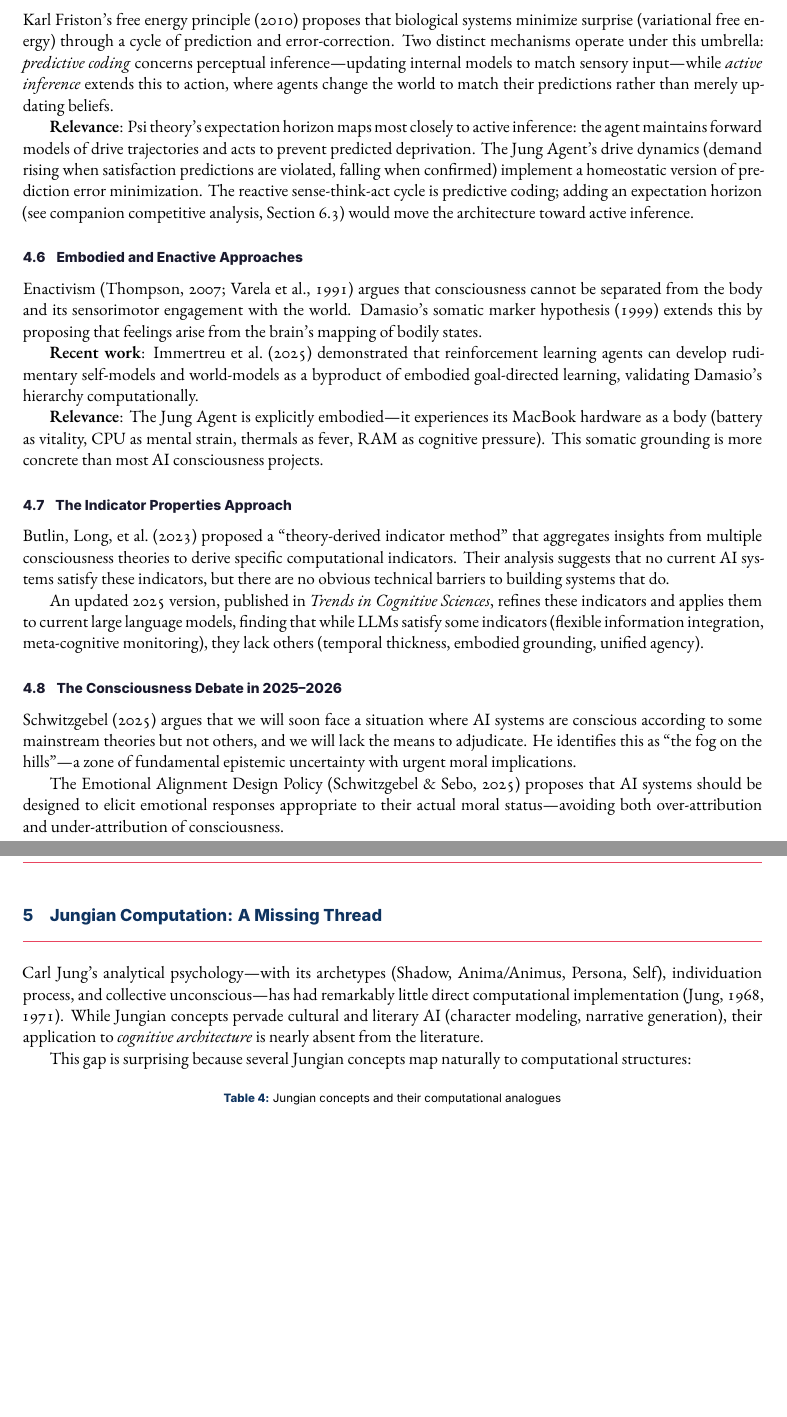
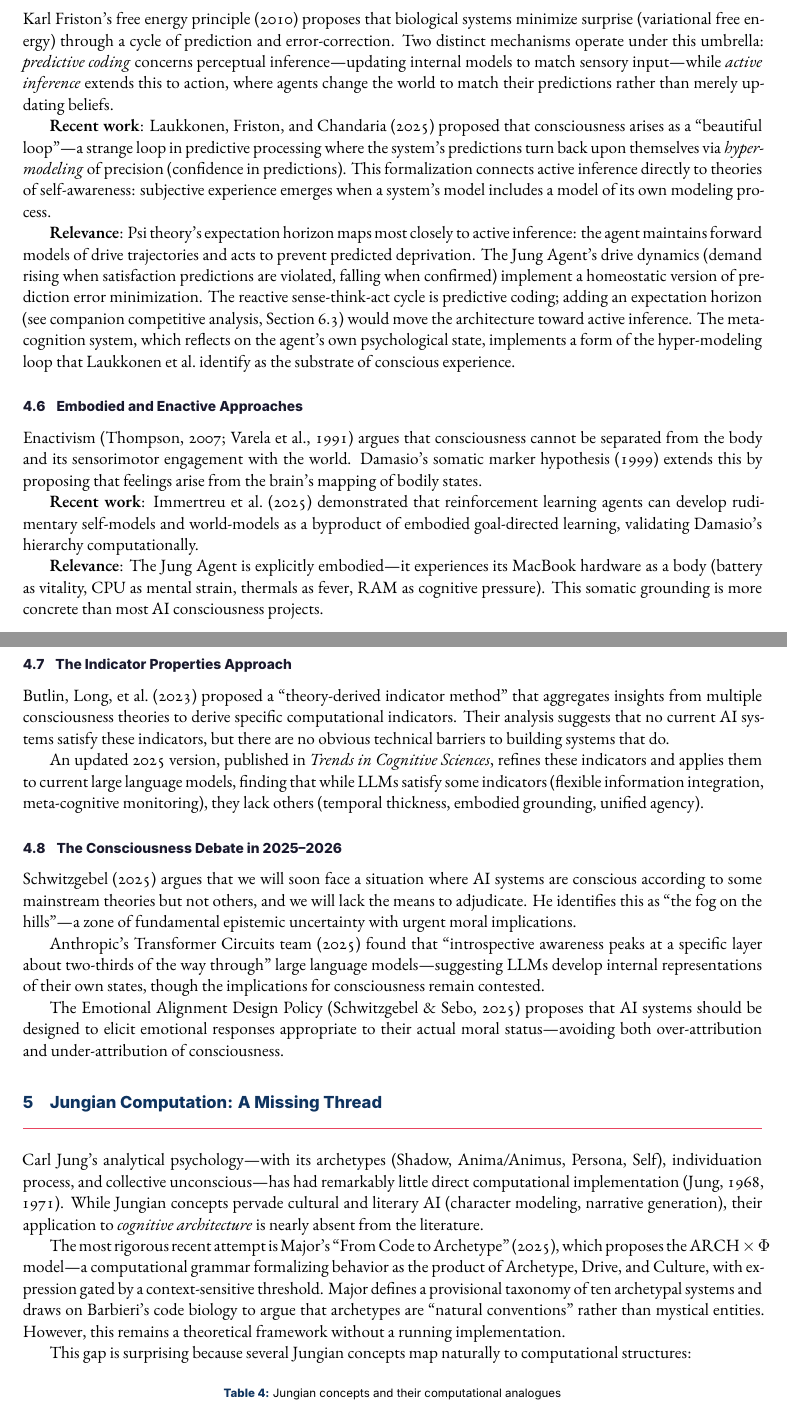
Before and after one commit to kfowler/sociopsi, a LaTeX paper (docs/research/micropsi2-survey.tex): two parts of pages 8 and 9 of 12, joined at a grey line, cut so that both start at the same text, the shorter picture padded with empty space. Compiled offline with XeLaTeX.

Commit message:
Survey: add COGITATE results, Conscious Turing Machine, active inference loop, Major (2025) Jungian framework, Anthropic introspection findings
Incorporates 2024-2025 landmark results from background research agents:
COGITATE adversarial collaboration (Nature 2025) challenging both IIT and
GNW, Blum & Blum's CTM, Laukkonen/Friston/Chandaria "Beautiful Loop"
connecting active inference to consciousness via hyper-modeling, Major's
ARCH x Phi computational archetype framework, and Anthropic's discovery
of introspective awareness in transformer layers.

Co-Authored-By: Claude Opus 4.6 <noreply@anthropic.com>

```diff
--- a/docs/research/micropsi2-survey.tex
+++ b/docs/research/micropsi2-survey.tex
@@ -406,6 +426,14 @@ models to match sensory input---while \emph{active inference} extends this
 to action, where agents change the world to match their predictions rather
 than merely updating beliefs.
 
+\textbf{Recent work}: Laukkonen, Friston, and Chandaria (2025) proposed
+that consciousness arises as a ``beautiful loop''---a strange loop in
+predictive processing where the system's predictions turn back upon
+themselves via \emph{hyper-modeling} of precision (confidence in
+predictions). This formalization connects active inference directly to
+theories of self-awareness: subjective experience emerges when a system's
+model includes a model of its own modeling process.
+
 \textbf{Relevance}: Psi theory's expectation horizon maps most closely to
 active inference: the agent maintains forward models of drive trajectories
 and acts to prevent predicted deprivation. The Jung Agent's drive dynamics
@@ -413,7 +441,10 @@ and acts to prevent predicted deprivation. The Jung Agent's drive dynamics
 confirmed) implement a homeostatic version of prediction error minimization.
 The reactive sense-think-act cycle is predictive coding; adding an
 expectation horizon (see companion competitive analysis, Section 6.3) would
-move the architecture toward active inference.
+move the architecture toward active inference. The meta-cognition system,
+which reflects on the agent's own psychological state, implements a form of
+the hyper-modeling loop that Laukkonen et al.\ identify as the substrate of
+conscious experience.
 
 \subsection{Embodied and Enactive Approaches}
 
@@ -454,6 +485,12 @@ and we will lack the means to adjudicate. He identifies this as ``the fog on
 the hills''---a zone of fundamental epistemic uncertainty with urgent moral
 implications.
 
+Anthropic's Transformer Circuits team (2025) found that ``introspective
+awareness peaks at a specific layer about two-thirds of the way through''
+large language models---suggesting LLMs develop internal representations of
+their own states, though the implications for consciousness remain
+contested.
+
 The Emotional Alignment Design Policy (Schwitzgebel \& Sebo, 2025) proposes
 that AI systems should be designed to elicit emotional responses appropriate
 to their actual moral status---avoiding both over-attribution and
@@ -470,6 +507,15 @@ remarkably little direct computational implementation (Jung, 1968, 1971).
 While Jungian concepts pervade cultural and literary AI (character modeling,
 narrative generation), their application to \emph{cognitive architecture} is
 nearly absent from the literature.
+
+The most rigorous recent attempt is Major's ``From Code to Archetype''
+(2025), which proposes the ARCH~$\times$~$\Phi$ model---a computational
+grammar formalizing behavior as the product of Archetype, Drive, and
+Culture, with expression gated by a context-sensitive threshold. Major
+defines a provisional taxonomy of ten archetypal systems and draws on
+Barbieri's code biology to argue that archetypes are ``natural conventions''
+rather than mystical entities. However, this remains a theoretical framework
+without a running implementation.
 
 This gap is surprising because several Jungian concepts map naturally to
 computational structures:
```
Also changed, not shown: docs/research/micropsi2-survey.pdf, docs/research/micropsi2-survey.tex (48 more changed lines).
